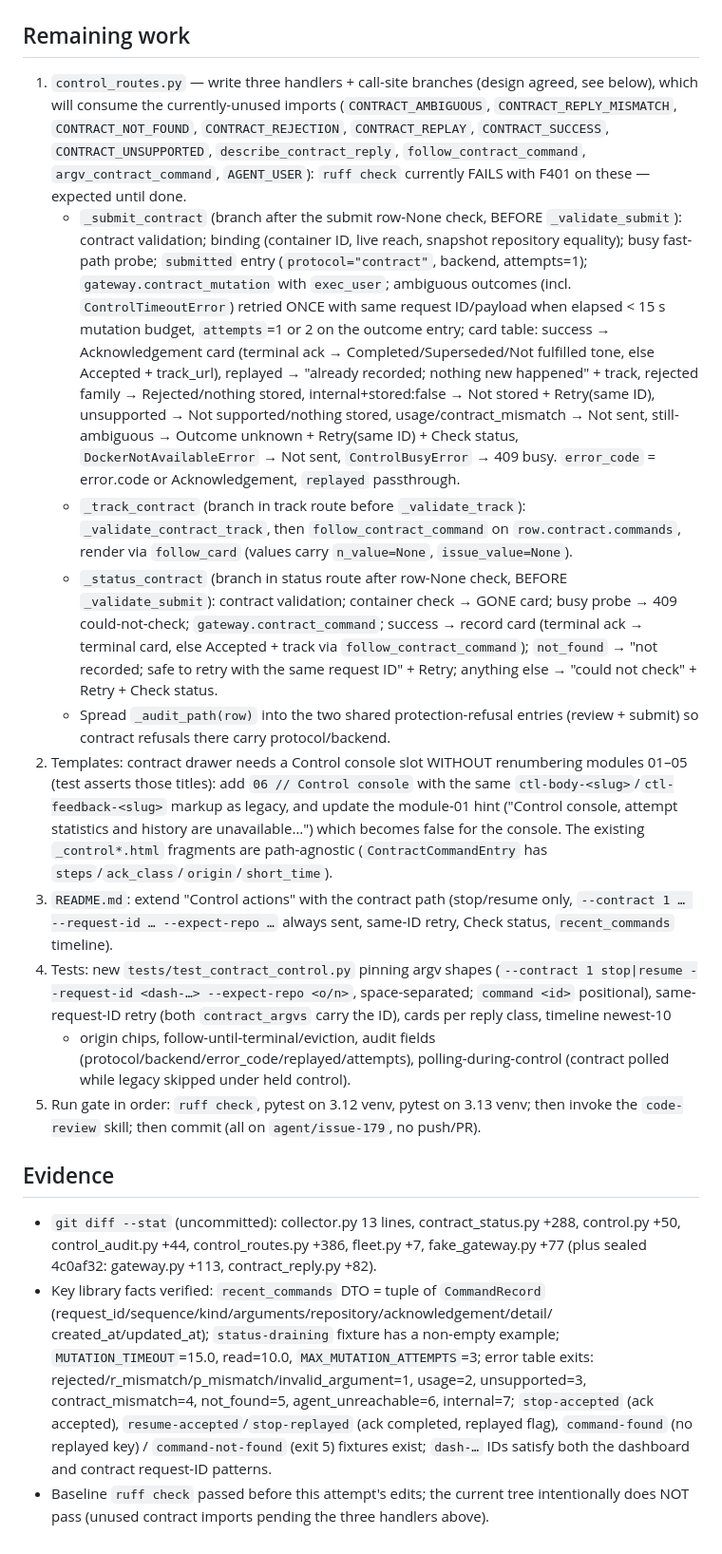
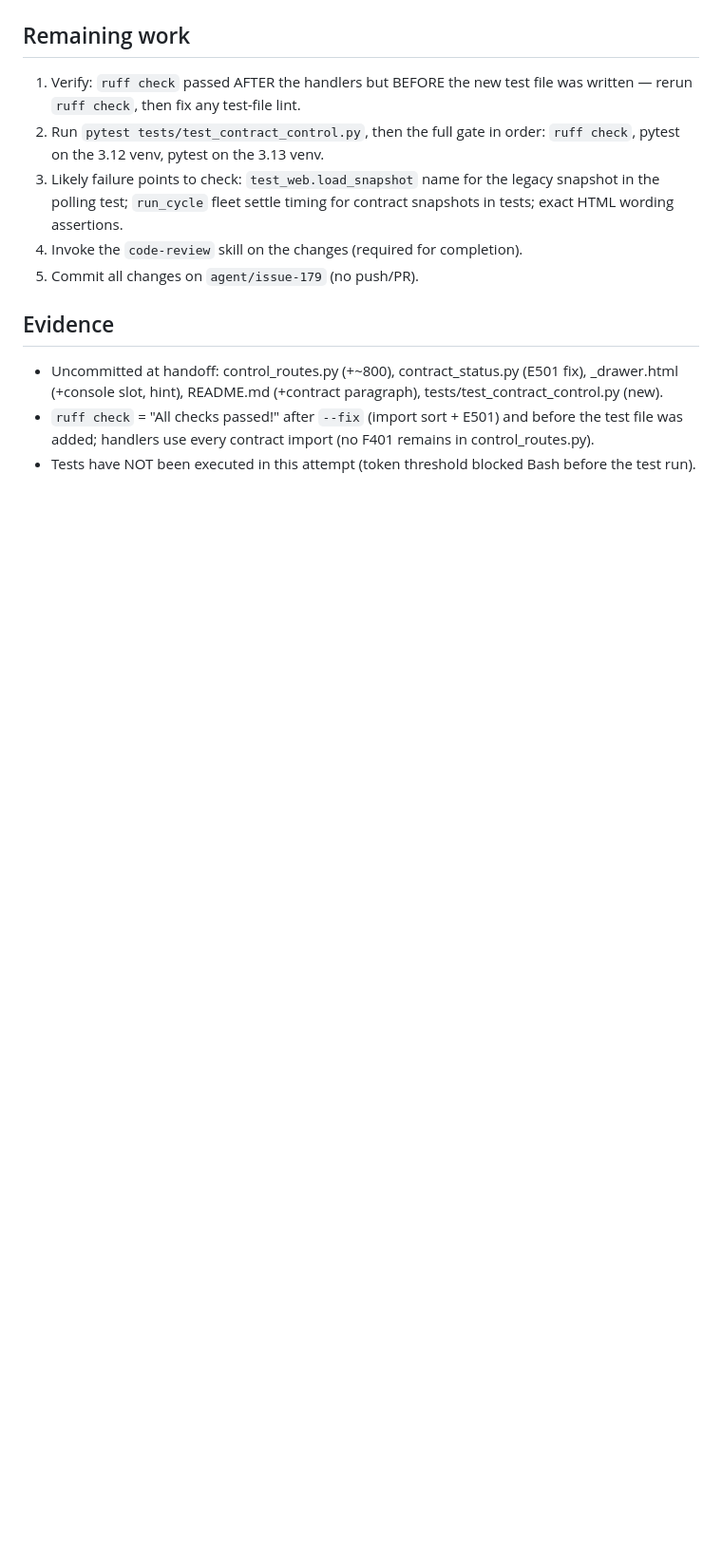
Before and after one commit to lbacik/agent-dashboard, a Markdown page: .agent/handoff/179.md, the part around one of its changes. Shown at 95% size. GitHub-like rendering; blank space fills up the shorter version.

```diff
--- a/.agent/handoff/179.md
+++ b/.agent/handoff/179.md
@@ -51,79 +59,23 @@ added gateway/contract_reply groundwork). This attempt added:
 
 ## Remaining work
 
-1. `control_routes.py` — write three handlers + call-site branches (design
-   agreed, see below), which will consume the currently-unused imports
-   (`CONTRACT_AMBIGUOUS`, `CONTRACT_REPLY_MISMATCH`, `CONTRACT_NOT_FOUND`,
-   `CONTRACT_REJECTION`, `CONTRACT_REPLAY`, `CONTRACT_SUCCESS`,
-   `CONTRACT_UNSUPPORTED`, `describe_contract_reply`,
-   `follow_contract_command`, `argv_contract_command`, `AGENT_USER`):
-   `ruff check` currently FAILS with F401 on these — expected until done.
-   - `_submit_contract` (branch after the submit row-None check, BEFORE
-     `_validate_submit`): contract validation; binding (container ID, live
-     reach, snapshot repository equality); busy fast-path probe; `submitted`
-     entry (`protocol="contract"`, backend, attempts=1); `gateway.contract_mutation`
-     with `exec_user`; ambiguous outcomes (incl. `ControlTimeoutError`)
-     retried ONCE with same request ID/payload when elapsed < 15 s mutation
-     budget, `attempts`=1 or 2 on the outcome entry; card table: success →
-     Acknowledgement card (terminal ack → Completed/Superseded/Not fulfilled
-     tone, else Accepted + track_url), replayed → "already recorded; nothing
-     new happened" + track, rejected family → Rejected/nothing stored,
-     internal+stored:false → Not stored + Retry(same ID), unsupported → Not
-     supported/nothing stored, usage/contract_mismatch → Not sent,
-     still-ambiguous → Outcome unknown + Retry(same ID) + Check status,
-     `DockerNotAvailableError` → Not sent, `ControlBusyError` → 409 busy.
-     `error_code` = error.code or Acknowledgement, `replayed` passthrough.
-   - `_track_contract` (branch in track route before `_validate_track`):
-     `_validate_contract_track`, then `follow_contract_command` on
-     `row.contract.commands`, render via `follow_card` (values carry
-     `n_value=None`, `issue_value=None`).
-   - `_status_contract` (branch in status route after row-None check,
-     BEFORE `_validate_submit`): contract validation; container check →
-     GONE card; busy probe → 409 could-not-check;
-     `gateway.contract_command`; success → record card (terminal ack →
-     terminal card, else Accepted + track via `follow_contract_command`);
-     `not_found` → "not recorded; safe to retry with the same request ID" +
-     Retry; anything else → "could not check" + Retry + Check status.
-   - Spread `_audit_path(row)` into the two shared protection-refusal entries
-     (review + submit) so contract refusals there carry protocol/backend.
-2. Templates: contract drawer needs a Control console slot WITHOUT renumbering
-   modules 01–05 (test asserts those titles): add `06 // Control console`
-   with the same `ctl-body-<slug>`/`ctl-feedback-<slug>` markup as legacy,
-   and update the module-01 hint ("Control console, attempt statistics and
-   history are unavailable…") which becomes false for the console.
-   The existing `_control*.html` fragments are path-agnostic
-   (`ContractCommandEntry` has `steps`/`ack_class`/`origin`/`short_time`).
-3. `README.md`: extend "Control actions" with the contract path (stop/resume
-   only, `--contract 1 … --request-id … --expect-repo …` always sent, same-ID
-   retry, Check status, `recent_commands` timeline).
-4. Tests: new `tests/test_contract_control.py` pinning argv shapes
-   (`--contract 1 stop|resume --request-id <dash-…> --expect-repo <o/n>`,
-   space-separated; `command <id>` positional), same-request-ID retry (both
-   `contract_argvs` carry the ID), cards per reply class, timeline newest-10
-   + origin chips, follow-until-terminal/eviction, audit fields
-   (protocol/backend/error_code/replayed/attempts), polling-during-control
-   (contract polled while legacy skipped under held control).
-5. Run gate in order: `ruff check`, pytest on 3.12 venv, pytest on 3.13 venv;
-   then invoke the `code-review` skill; then commit (all on
-   `agent/issue-179`, no push/PR).
+1. Verify: `ruff check` passed AFTER the handlers but BEFORE the new test
+   file was written — rerun `ruff check`, then fix any test-file lint.
+2. Run `pytest tests/test_contract_control.py`, then the full gate in
+   order: `ruff check`, pytest on the 3.12 venv, pytest on the 3.13 venv.
+3. Likely failure points to check: `test_web.load_snapshot` name for the
+   legacy snapshot in the polling test; `run_cycle` fleet settle timing
+   for contract snapshots in tests; exact HTML wording assertions.
+4. Invoke the `code-review` skill on the changes (required for completion).
+5. Commit all changes on `agent/issue-179` (no push/PR).
 
 ## Evidence
 
-- `git diff --stat` (uncommitted): collector.py 13 lines, contract_status.py
-  +288, control.py +50, control_audit.py +44, control_routes.py +386,
-  fleet.py +7, fake_gateway.py +77 (plus sealed 4c0af32: gateway.py +113,
-  contract_reply.py +82).
-- Key library facts verified: `recent_commands` DTO = tuple of `CommandRecord`
-  (request_id/sequence/kind/arguments/repository/acknowledgement/detail/
-  created_at/updated_at); `status-draining` fixture has a non-empty example;
-  `MUTATION_TIMEOUT`=15.0, read=10.0, `MAX_MUTATION_ATTEMPTS`=3;
-  error table exits: rejected/r_mismatch/p_mismatch/invalid_argument=1,
-  usage=2, unsupported=3, contract_mismatch=4, not_found=5,
-  agent_unreachable=6, internal=7; `stop-accepted` (ack accepted),
-  `resume-accepted`/`stop-replayed` (ack completed, replayed flag),
-  `command-found` (no replayed key) / `command-not-found` (exit 5) fixtures
-  exist; `dash-…` IDs satisfy both the dashboard and contract request-ID
-  patterns.
-- Baseline `ruff check` passed before this attempt's edits; the current tree
-  intentionally does NOT pass (unused contract imports pending the three
-  handlers above).
+- Uncommitted at handoff: control_routes.py (+~800), contract_status.py
+  (E501 fix), _drawer.html (+console slot, hint), README.md (+contract
+  paragraph), tests/test_contract_control.py (new).
+- `ruff check` = "All checks passed!" after `--fix` (import sort +
+  E501) and before the test file was added; handlers use every contract
+  import (no F401 remains in control_routes.py).
+- Tests have NOT been executed in this attempt (token threshold blocked
+  Bash before the test run).
```
Also changed, not shown: other parts of .agent/handoff/179.md (+50 -42 lines).
